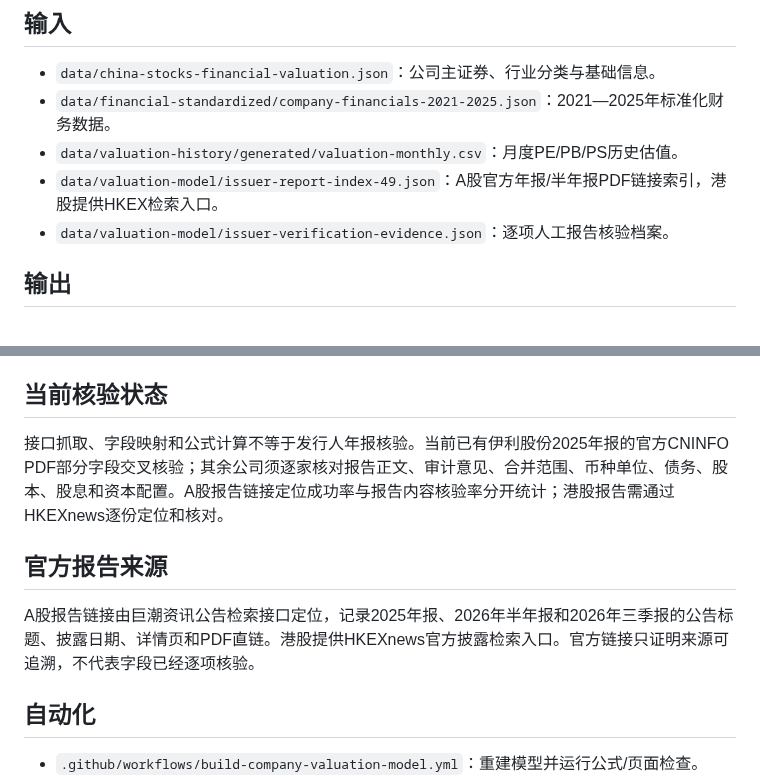
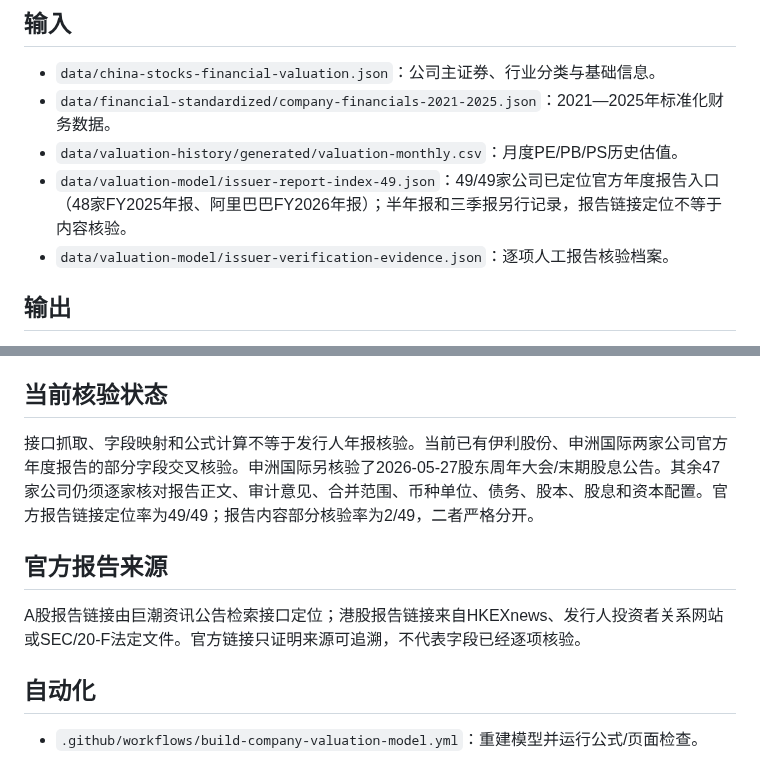
Before and after one commit to yuweijia1992/demo, a Markdown page: data/valuation-model/README.md, 2 parts joined by grey strips. GitHub-like rendering.

Commit message:
Update official report coverage and issuer cross-check status

```diff
--- a/data/valuation-model/README.md
+++ b/data/valuation-model/README.md
@@ -6,7 +6,7 @@
 - `data/china-stocks-financial-valuation.json`：公司主证券、行业分类与基础信息。
 - `data/financial-standardized/company-financials-2021-2025.json`：2021—2025年标准化财务数据。
 - `data/valuation-history/generated/valuation-monthly.csv`：月度PE/PB/PS历史估值。
-- `data/valuation-model/issuer-report-index-49.json`：A股官方年报/半年报PDF链接索引，港股提供HKEX检索入口。
+- `data/valuation-model/issuer-report-index-49.json`：49/49家公司已定位官方年度报告入口（48家FY2025年报、阿里巴巴FY2026年报）；半年报和三季报另行记录，报告链接定位不等于内容核验。
 - `data/valuation-model/issuer-verification-evidence.json`：逐项人工报告核验档案。
 
 ## 输出
@@ -28,10 +28,10 @@
 10. 不输出每股内在价值或买入评级，除非币种、金额单位、完全稀释股数、报告期和估值日股价经过独立核验。缺失值保持null。
 
 ## 当前核验状态
-接口抓取、字段映射和公式计算不等于发行人年报核验。当前已有伊利股份2025年报的官方CNINFO PDF部分字段交叉核验；其余公司须逐家核对报告正文、审计意见、合并范围、币种单位、债务、股本、股息和资本配置。A股报告链接定位成功率与报告内容核验率分开统计；港股报告需通过HKEXnews逐份定位和核对。
+接口抓取、字段映射和公式计算不等于发行人年报核验。当前已有伊利股份、申洲国际两家公司官方年度报告的部分字段交叉核验。申洲国际另核验了2026-05-27股东周年大会/末期股息公告。其余47家公司仍须逐家核对报告正文、审计意见、合并范围、币种单位、债务、股本、股息和资本配置。官方报告链接定位率为49/49；报告内容部分核验率为2/49，二者严格分开。
 
 ## 官方报告来源
-A股报告链接由巨潮资讯公告检索接口定位，记录2025年报、2026年半年报和2026年三季报的公告标题、披露日期、详情页和PDF直链。港股提供HKEXnews官方披露检索入口。官方链接只证明来源可追溯，不代表字段已经逐项核验。
+A股报告链接由巨潮资讯公告检索接口定位；港股报告链接来自HKEXnews、发行人投资者关系网站或SEC/20-F法定文件。官方链接只证明来源可追溯，不代表字段已经逐项核验。
 
 ## 自动化
 - `.github/workflows/build-company-valuation-model.yml`：重建模型并运行公式/页面检查。
```
